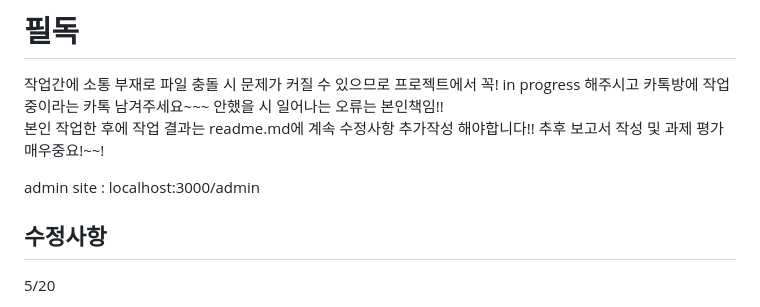
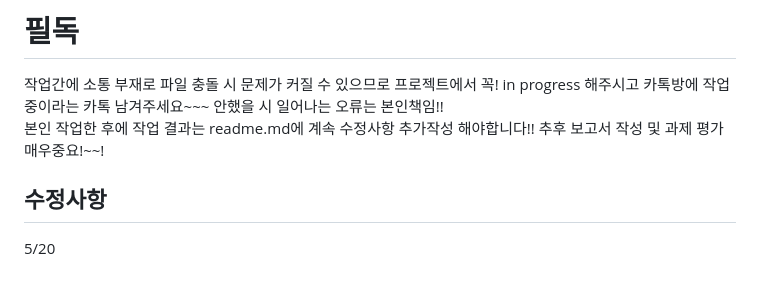
Before and after one commit to hoonZeee/MiniGamz, a Markdown page: readme.md, the part around the change. GitHub-like rendering; blank space fills up the shorter version.

```diff
--- a/readme.md
+++ b/readme.md
@@ -2,7 +2,6 @@
 작업간에 소통 부재로 파일 충돌 시 문제가 커질 수 있으므로 프로젝트에서 꼭! in progress 해주시고 카톡방에 작업중이라는 카톡 남겨주세요~~~ 안했을 시 일어나는 오류는 본인책임!!<br/>
 본인 작업한 후에 작업 결과는 readme.md에 계속 수정사항 추가작성 해야합니다!! 추후 보고서 작성 및 과제 평가 매우중요!~~!<br/>
 
-admin site : localhost:3000/admin<br/>
 
 ## 수정사항<br/>
 5/20<br/>
```
